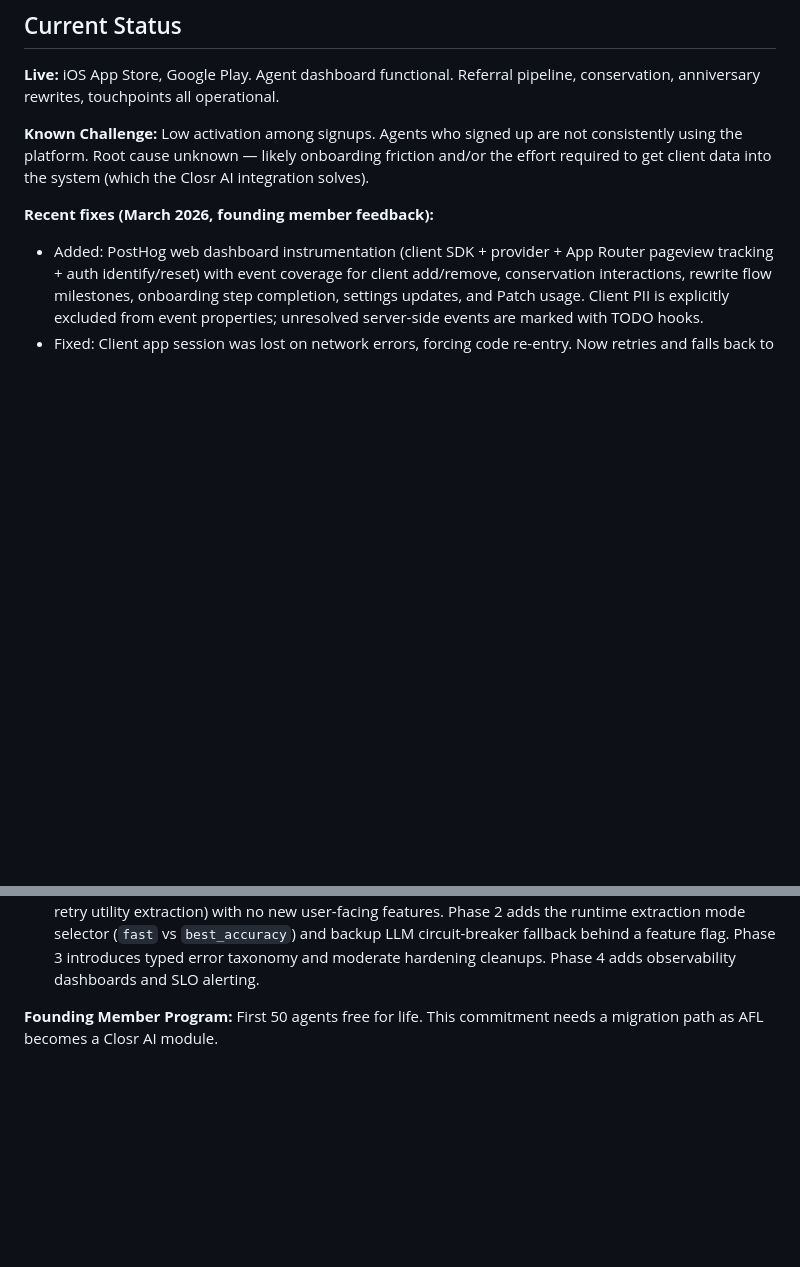
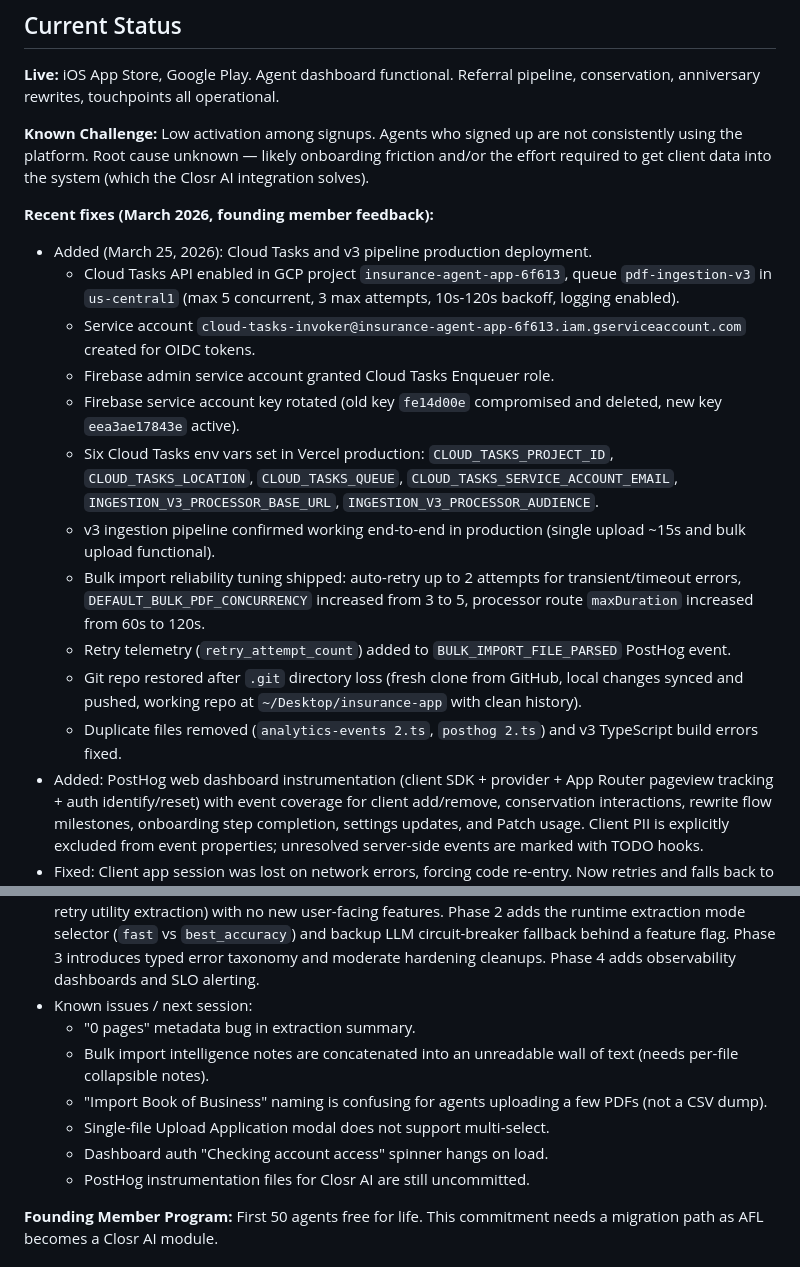
Before and after one commit to drobstl/insurance-app, a Markdown page: CONTEXT.md, 2 parts joined by grey strips. GitHub-like rendering; blank space fills up the shorter version.

Commit message:
docs: update context with Mar 25 deployment notes
Made-with: Cursor

```diff
--- a/CONTEXT.md
+++ b/CONTEXT.md
@@ -114,6 +114,17 @@ Standalone pricing remains for agents who come directly. Founding member migrati
 **Known Challenge:** Low activation among signups. Agents who signed up are not consistently using the platform. Root cause unknown — likely onboarding friction and/or the effort required to get client data into the system (which the Closr AI integration solves).
 
 **Recent fixes (March 2026, founding member feedback):**
+- Added (March 25, 2026): Cloud Tasks and v3 pipeline production deployment.
+  - Cloud Tasks API enabled in GCP project `insurance-agent-app-6f613`, queue `pdf-ingestion-v3` in `us-central1` (max 5 concurrent, 3 max attempts, 10s-120s backoff, logging enabled).
+  - Service account `cloud-tasks-invoker@insurance-agent-app-6f613.iam.gserviceaccount.com` created for OIDC tokens.
+  - Firebase admin service account granted Cloud Tasks Enqueuer role.
+  - Firebase service account key rotated (old key `fe14d00e` compromised and deleted, new key `eea3ae17843e` active).
+  - Six Cloud Tasks env vars set in Vercel production: `CLOUD_TASKS_PROJECT_ID`, `CLOUD_TASKS_LOCATION`, `CLOUD_TASKS_QUEUE`, `CLOUD_TASKS_SERVICE_ACCOUNT_EMAIL`, `INGESTION_V3_PROCESSOR_BASE_URL`, `INGESTION_V3_PROCESSOR_AUDIENCE`.
+  - v3 ingestion pipeline confirmed working end-to-end in production (single upload ~15s and bulk upload functional).
+  - Bulk import reliability tuning shipped: auto-retry up to 2 attempts for transient/timeout errors, `DEFAULT_BULK_PDF_CONCURRENCY` increased from 3 to 5, processor route `maxDuration` increased from 60s to 120s.
+  - Retry telemetry (`retry_attempt_count`) added to `BULK_IMPORT_FILE_PARSED` PostHog event.
+  - Git repo restored after `.git` directory loss (fresh clone from GitHub, local changes synced and pushed, working repo at `~/Desktop/insurance-app` with clean history).
+  - Duplicate files removed (`analytics-events 2.ts`, `posthog 2.ts`) and v3 TypeScript build errors fixed.
 - Added: PostHog web dashboard instrumentation (client SDK + provider + App Router pageview tracking + auth identify/reset) with event coverage for client add/remove, conservation interactions, rewrite flow milestones, onboarding step completion, settings updates, and Patch usage. Client PII is explicitly excluded from event properties; unresolved server-side events are marked with TODO hooks.
 - Fixed: Client app session was lost on network errors, forcing code re-entry. Now retries and falls back to cached profile data; session only clears when the code itself is revoked.
 - Fixed: Mortgage Protection policies now prominently display coverage duration (e.g., "30 Years") as the hero metric in both the client app and dashboard, with dollar amounts secondary. The agent form now requires this field and explains it will appear in the client's app.
@@ -123,6 +134,13 @@ Standalone pricing remains for agents who come directly. Founding member migrati
 - Important operational note: corpus fixture PDFs in `web/tests/ingestion-corpus/fixtures` are currently placeholders. Before production rollout, replace them with real redacted insurance application samples or the deploy gate is not a valid regression blocker.
 - Added (March 2026): Phase 0 bulk local import hardening in the Clients BOB modal. Local import now supports mixed multi-file batches (CSV/TSV/XLSX/PDF) with incremental preview updates as each file finishes, per-file status/error tracking, partial-failure handling, and a source-agnostic queue abstraction designed so Google Drive ingestion can plug into the same pipeline in Phase 1. PDF parsing now runs through a configurable per-agent concurrency cap (`NEXT_PUBLIC_IMPORT_PDF_CONCURRENCY`, bounded) to protect extraction throughput under burst uploads. Added PostHog instrumentation for bulk import session start/file parse outcomes/session completion plus activation timing from first file drop to first successful client creation.
 - Decision (March 2026): PDF ingestion hardening is now a four-phase delivery plan. Phase 1 is reliability-only (source retention on failures, durable run triggering, server-driven transient retries, and shared retry utility extraction) with no new user-facing features. Phase 2 adds the runtime extraction mode selector (`fast` vs `best_accuracy`) and backup LLM circuit-breaker fallback behind a feature flag. Phase 3 introduces typed error taxonomy and moderate hardening cleanups. Phase 4 adds observability dashboards and SLO alerting.
+- Known issues / next session:
+  - "0 pages" metadata bug in extraction summary.
+  - Bulk import intelligence notes are concatenated into an unreadable wall of text (needs per-file collapsible notes).
+  - "Import Book of Business" naming is confusing for agents uploading a few PDFs (not a CSV dump).
+  - Single-file Upload Application modal does not support multi-select.
+  - Dashboard auth "Checking account access" spinner hangs on load.
+  - PostHog instrumentation files for Closr AI are still uncommitted.
 
 **Founding Member Program:** First 50 agents free for life. This commitment needs a migration path as AFL becomes a Closr AI module.
 
```
